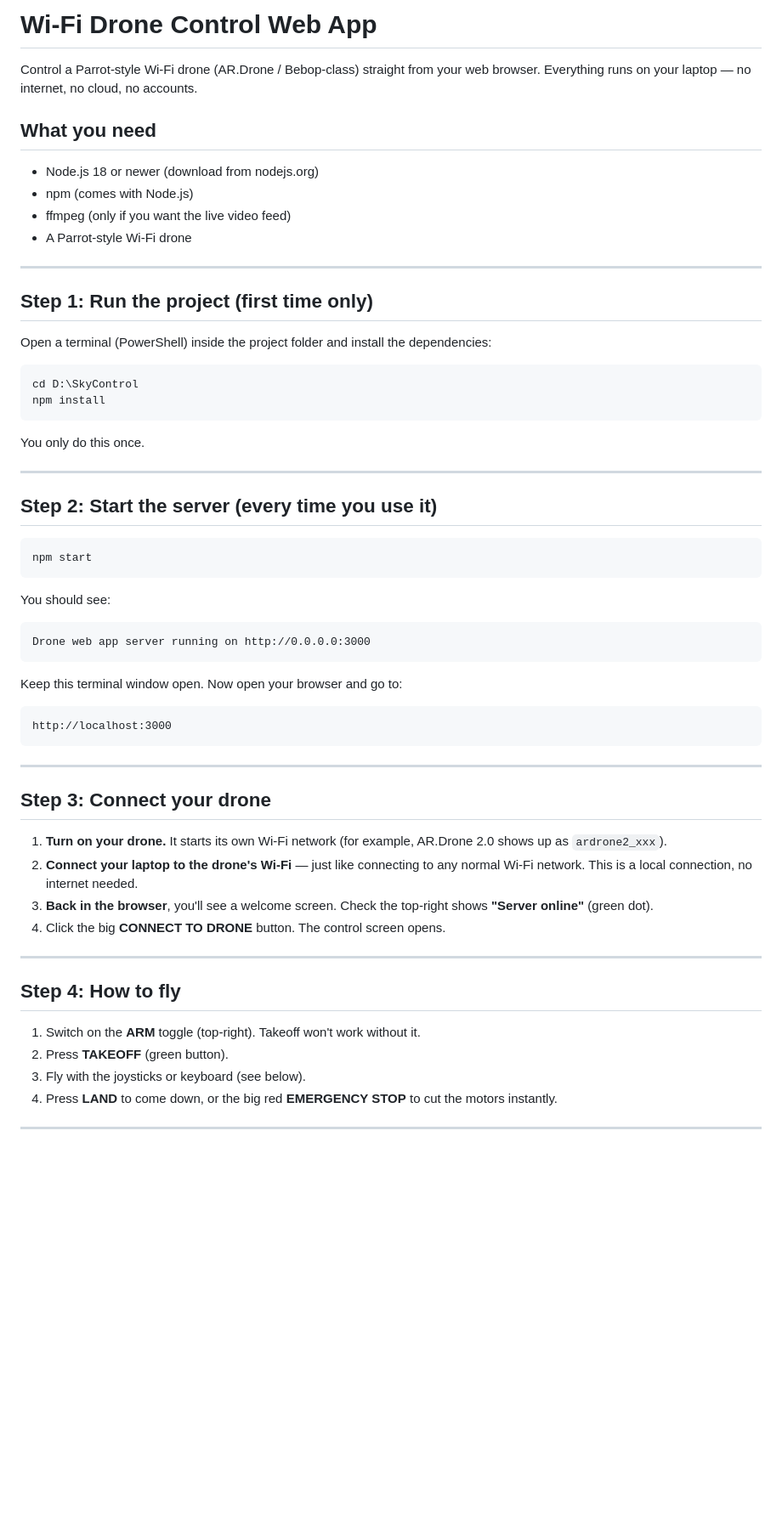
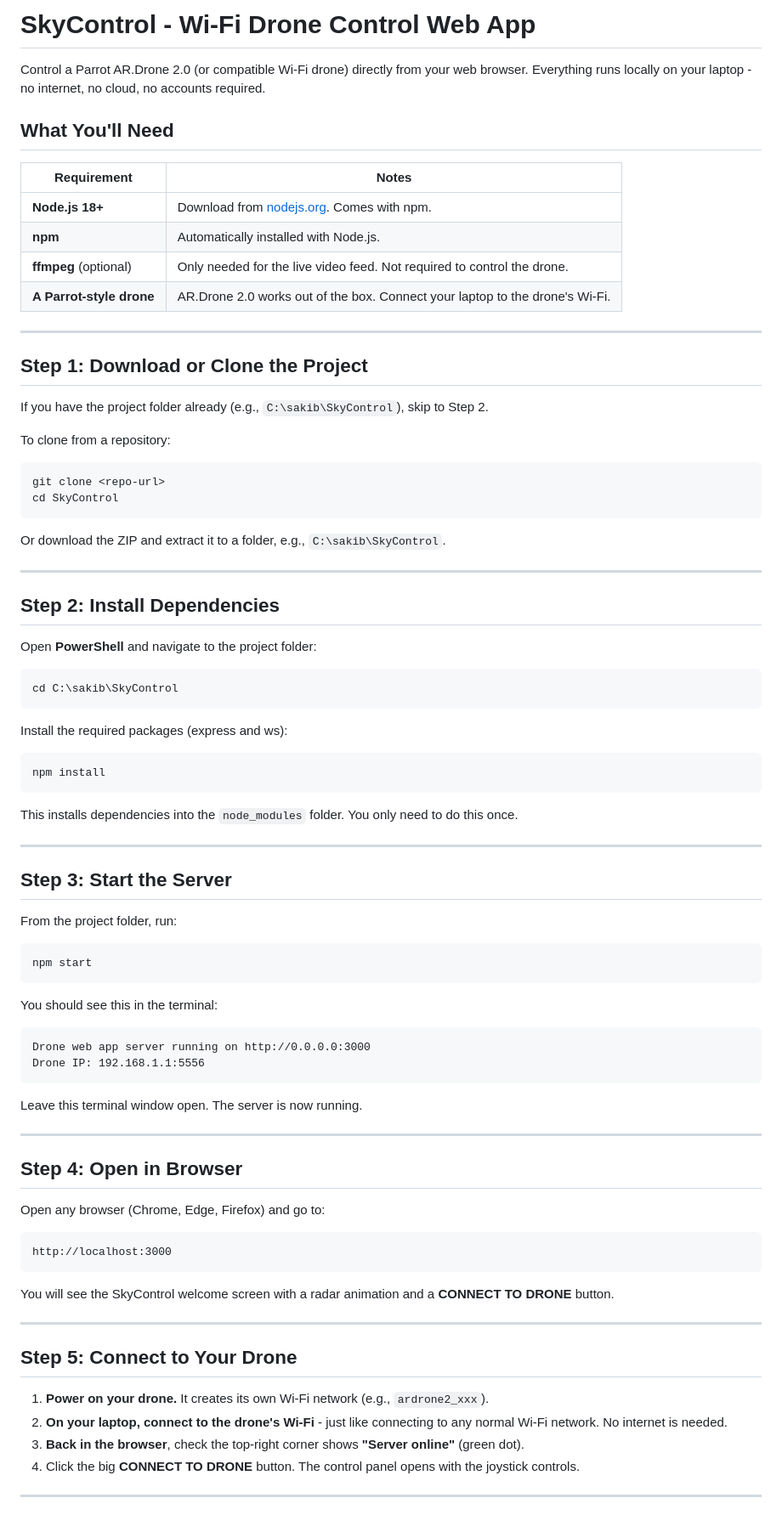
Before and after one commit to csakib049/SkyControl, a Markdown page: README.md, the part around one of its changes. Shown at 85% size. GitHub-like rendering; blank space fills up the shorter version.

````diff
--- a/README.md
+++ b/README.md
@@ -1,64 +1,89 @@
-# Wi-Fi Drone Control Web App
+# SkyControl - Wi-Fi Drone Control Web App
 
-Control a Parrot-style Wi-Fi drone (AR.Drone / Bebop-class) straight from your web browser. Everything runs on your laptop — no internet, no cloud, no accounts.
+Control a Parrot AR.Drone 2.0 (or compatible Wi-Fi drone) directly from your web browser.
+Everything runs locally on your laptop - no internet, no cloud, no accounts required.
 
-## What you need
+## What You'll Need
 
-- Node.js 18 or newer (download from nodejs.org)
-- npm (comes with Node.js)
-- ffmpeg (only if you want the live video feed)
-- A Parrot-style Wi-Fi drone
+| Requirement | Notes |
+|---|---|
+| **Node.js 18+** | Download from [nodejs.org](https://nodejs.org). Comes with npm. |
+| **npm** | Automatically installed with Node.js. |
+| **ffmpeg** (optional) | Only needed for the live video feed. Not required to control the drone. |
+| **A Parrot-style drone** | AR.Drone 2.0 works out of the box. Connect your laptop to the drone's Wi-Fi. |
 
 ---
 
-## Step 1: Run the project (first time only)
+## Step 1: Download or Clone the Project
 
-Open a terminal (PowerShell) inside the project folder and install the dependencies:
+If you have the project folder already (e.g., `C:\sakib\SkyControl`), skip to Step 2.
+
+To clone from a repository:
 
 ```bash
-cd D:\SkyControl
+git clone <repo-url>
+cd SkyControl
+```
+
+Or download the ZIP and extract it to a folder, e.g., `C:\sakib\SkyControl`.
+
+---
+
+## Step 2: Install Dependencies
+
+Open **PowerShell** and navigate to the project folder:
+
+```powershell
+cd C:\sakib\SkyControl
+```
+
+Install the required packages (express and ws):
+
+```powershell
 npm install
 ```
 
-You only do this once.
+This installs dependencies into the `node_modules` folder. You only need to do this once.
 
 ---
 
-## Step 2: Start the server (every time you use it)
+## Step 3: Start the Server
 
-```bash
+From the project folder, run:
+
+```powershell
 npm start
 ```
 
-You should see:
+You should see this in the terminal:
 
 ```
 Drone web app server running on http://0.0.0.0:3000
+Drone IP: 192.168.1.1:5556
 ```
 
-Keep this terminal window open. Now open your browser and go to:
+Leave this terminal window open. The server is now running.
+
+---
+
+## Step 4: Open in Browser
+
+Open any browser (Chrome, Edge, Firefox) and go to:
 
 ```
 http://localhost:3000
 ```
 
----
-
-## Step 3: Connect your drone
-
-1. **Turn on your drone.** It starts its own Wi-Fi network (for example, AR.Drone 2.0 shows up as `ardrone2_xxx`).
-2. **Connect your laptop to the drone's Wi-Fi** — just like connecting to any normal Wi-Fi network. This is a local connection, no internet needed.
-3. **Back in the browser**, you'll see a welcome screen. Check the top-right shows **"Server online"** (green dot).
-4. Click the big **CONNECT TO DRONE** button. The control screen opens.
+You will see the SkyControl welcome screen with a radar animation and a **CONNECT TO DRONE** button.
 
 ---
 
-## Step 4: How to fly
+## Step 5: Connect to Your Drone
 
-1. Switch on the **ARM** toggle (top-right). Takeoff won't work without it.
-2. Press **TAKEOFF** (green button).
-3. Fly with the joysticks or keyboard (see below).
-4. Press **LAND** to come down, or the big red **EMERGENCY STOP** to cut the motors instantly.
+1. **Power on your drone.** It creates its own Wi-Fi network (e.g., `ardrone2_xxx`).
+2. **On your laptop, connect to the drone's Wi-Fi** - just like connecting to any normal Wi-Fi network. No internet is needed.
+3. **Back in the browser**, check the top-right corner shows **"Server online"** (green dot).
+4. Click the big **CONNECT TO DRONE** button. The control panel opens with the joystick controls.
 
 ---
 
````
Also changed, not shown: other parts of README.md (+94 -56 lines).
